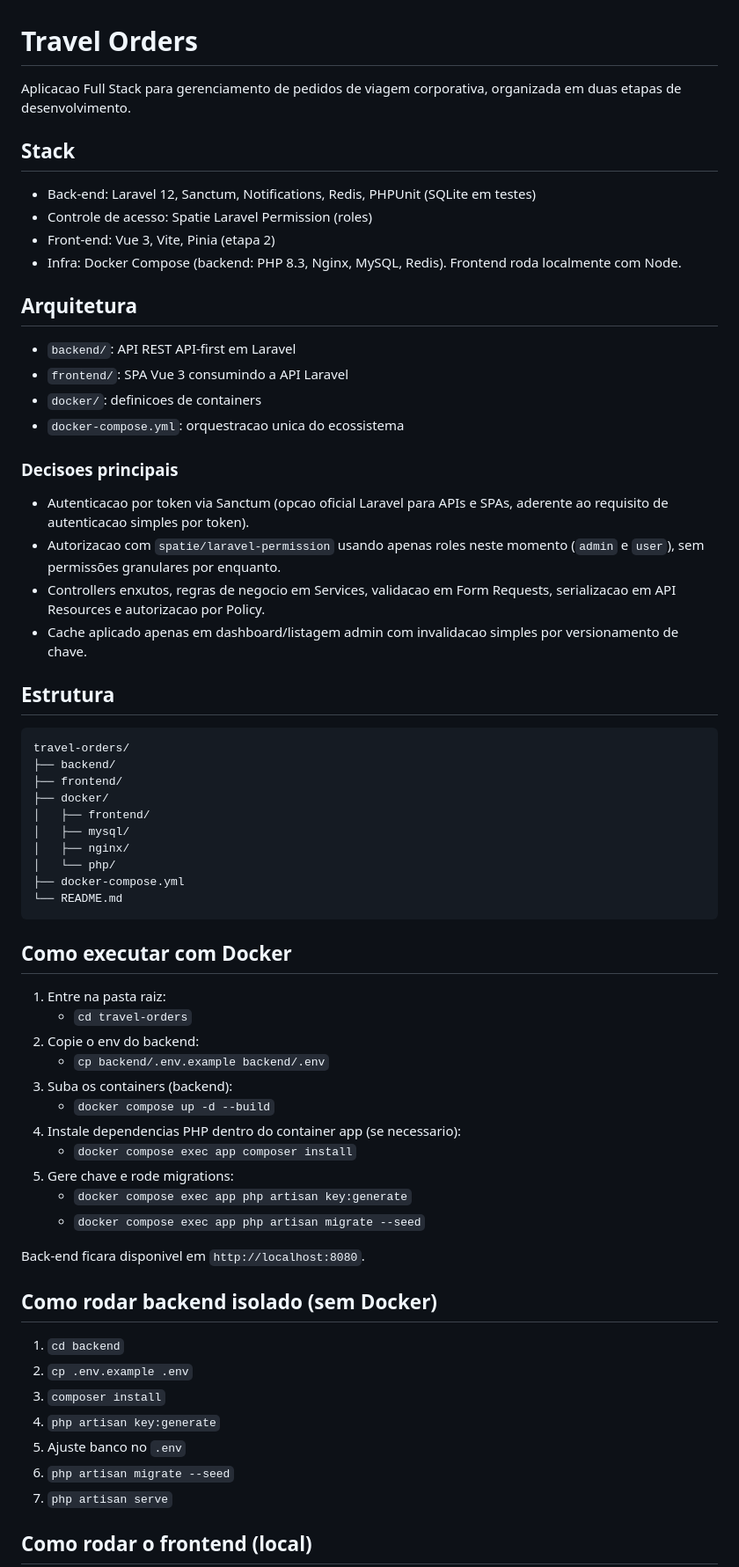
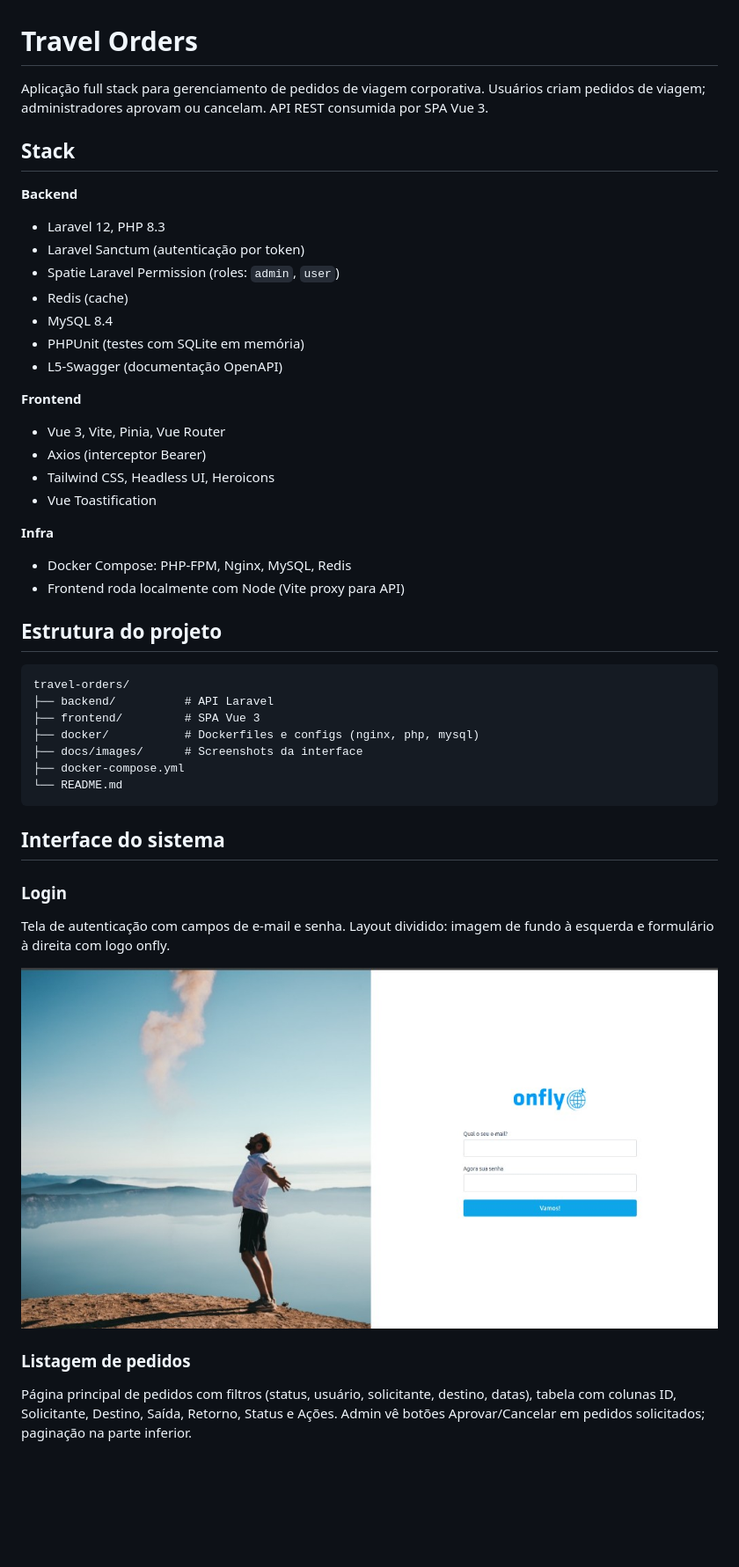
Before and after one commit to gustavo2755/Onfly-Viagens, a Markdown page: README.md, the part around the change printed below. Shown: that part at 88% size. Rendered like a GitHub page; pictures changed too: docs/images/login-example.png (added); blank space fills up the shorter version.

````diff
--- a/README.md
+++ b/README.md
@@ -1,68 +1,49 @@
 # Travel Orders
 
-Aplicacao Full Stack para gerenciamento de pedidos de viagem corporativa, organizada em duas etapas de desenvolvimento.
+Aplicação full stack para gerenciamento de pedidos de viagem corporativa. Usuários criam pedidos de viagem; administradores aprovam ou cancelam. API REST consumida por SPA Vue 3.
 
 ## Stack
 
-- Back-end: Laravel 12, Sanctum, Notifications, Redis, PHPUnit (SQLite em testes)
-- Controle de acesso: Spatie Laravel Permission (roles)
-- Front-end: Vue 3, Vite, Pinia (etapa 2)
-- Infra: Docker Compose (backend: PHP 8.3, Nginx, MySQL, Redis). Frontend roda localmente com Node.
+**Backend**
+- Laravel 12, PHP 8.3
+- Laravel Sanctum (autenticação por token)
+- Spatie Laravel Permission (roles: `admin`, `user`)
+- Redis (cache)
+- MySQL 8.4
+- PHPUnit (testes com SQLite em memória)
+- L5-Swagger (documentação OpenAPI)
 
-## Arquitetura
+**Frontend**
+- Vue 3, Vite, Pinia, Vue Router
+- Axios (interceptor Bearer)
+- Tailwind CSS, Headless UI, Heroicons
+- Vue Toastification
 
-- `backend/`: API REST API-first em Laravel
-- `frontend/`: SPA Vue 3 consumindo a API Laravel
-- `docker/`: definicoes de containers
-- `docker-compose.yml`: orquestracao unica do ecossistema
+**Infra**
+- Docker Compose: PHP-FPM, Nginx, MySQL, Redis
+- Frontend roda localmente com Node (Vite proxy para API)
 
-### Decisoes principais
+## Estrutura do projeto
 
-- Autenticacao por token via Sanctum (opcao oficial Laravel para APIs e SPAs, aderente ao requisito de autenticacao simples por token).
-- Autorizacao com `spatie/laravel-permission` usando apenas roles neste momento (`admin` e `user`), sem permissões granulares por enquanto.
-- Controllers enxutos, regras de negocio em Services, validacao em Form Requests, serializacao em API Resources e autorizacao por Policy.
-- Cache aplicado apenas em dashboard/listagem admin com invalidacao simples por versionamento de chave.
-
-## Estrutura
-
-```text
+```
 travel-orders/
-├── backend/
-├── frontend/
-├── docker/
-│   ├── frontend/
-│   ├── mysql/
-│   ├── nginx/
-│   └── php/
+├── backend/          # API Laravel
+├── frontend/         # SPA Vue 3
+├── docker/           # Dockerfiles e configs (nginx, php, mysql)
+├── docs/images/      # Screenshots da interface
 ├── docker-compose.yml
 └── README.md
 ```
 
-## Como executar com Docker
+## Interface do sistema
 
-1. Entre na pasta raiz:
-   - `cd travel-orders`
-2. Copie o env do backend:
-   - `cp backend/.env.example backend/.env`
-3. Suba os containers (backend):
-   - `docker compose up -d --build`
-4. Instale dependencias PHP dentro do container app (se necessario):
-   - `docker compose exec app composer install`
-5. Gere chave e rode migrations:
-   - `docker compose exec app php artisan key:generate`
-   - `docker compose exec app php artisan migrate --seed`
+### Login
 
-Back-end ficara disponivel em `http://localhost:8080`.
+Tela de autenticação com campos de e-mail e senha. Layout dividido: imagem de fundo à esquerda e formulário à direita com logo onfly.
 
-## Como rodar backend isolado (sem Docker)
+![Login](docs/images/login-example.png)
 
-1. `cd backend`
-2. `cp .env.example .env`
-3. `composer install`
-4. `php artisan key:generate`
-5. Ajuste banco no `.env`
-6. `php artisan migrate --seed`
-7. `php artisan serve`
+### Listagem de pedidos
 
-## Como rodar o frontend (local)
+Página principal de pedidos com filtros (status, usuário, solicitante, destino, datas), tabela com colunas ID, Solicitante, Destino, Saída, Retorno, Status e Ações. Admin vê botões Aprovar/Cancelar em pedidos solicitados; paginação na parte inferior.
 
````
Also changed, not shown: other parts of README.md (+134 -76 lines), docs/images/dashboard-example.png (added), docs/images/travel-orders-create-example.png (added), docs/images/travel-orders-list-example.png (added).
